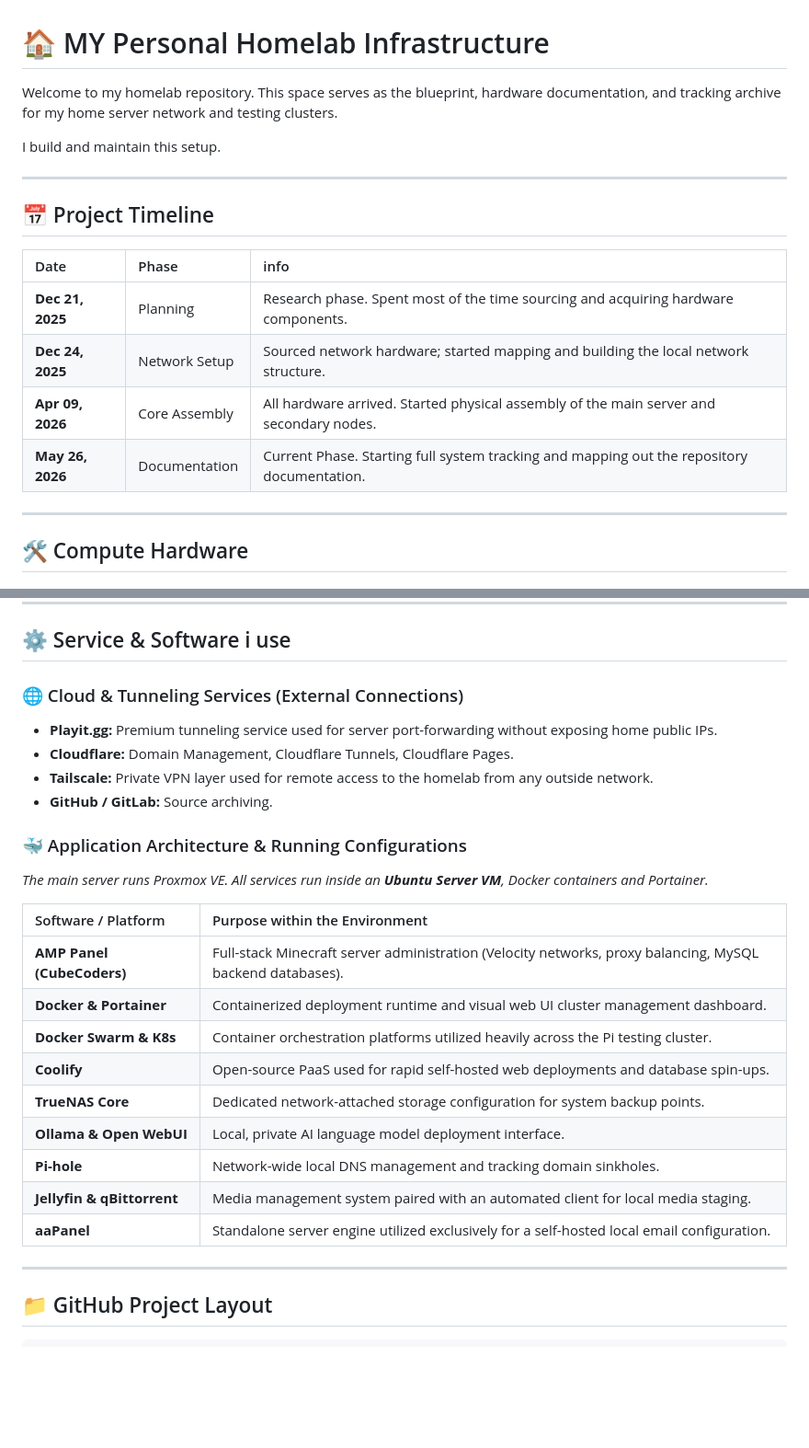
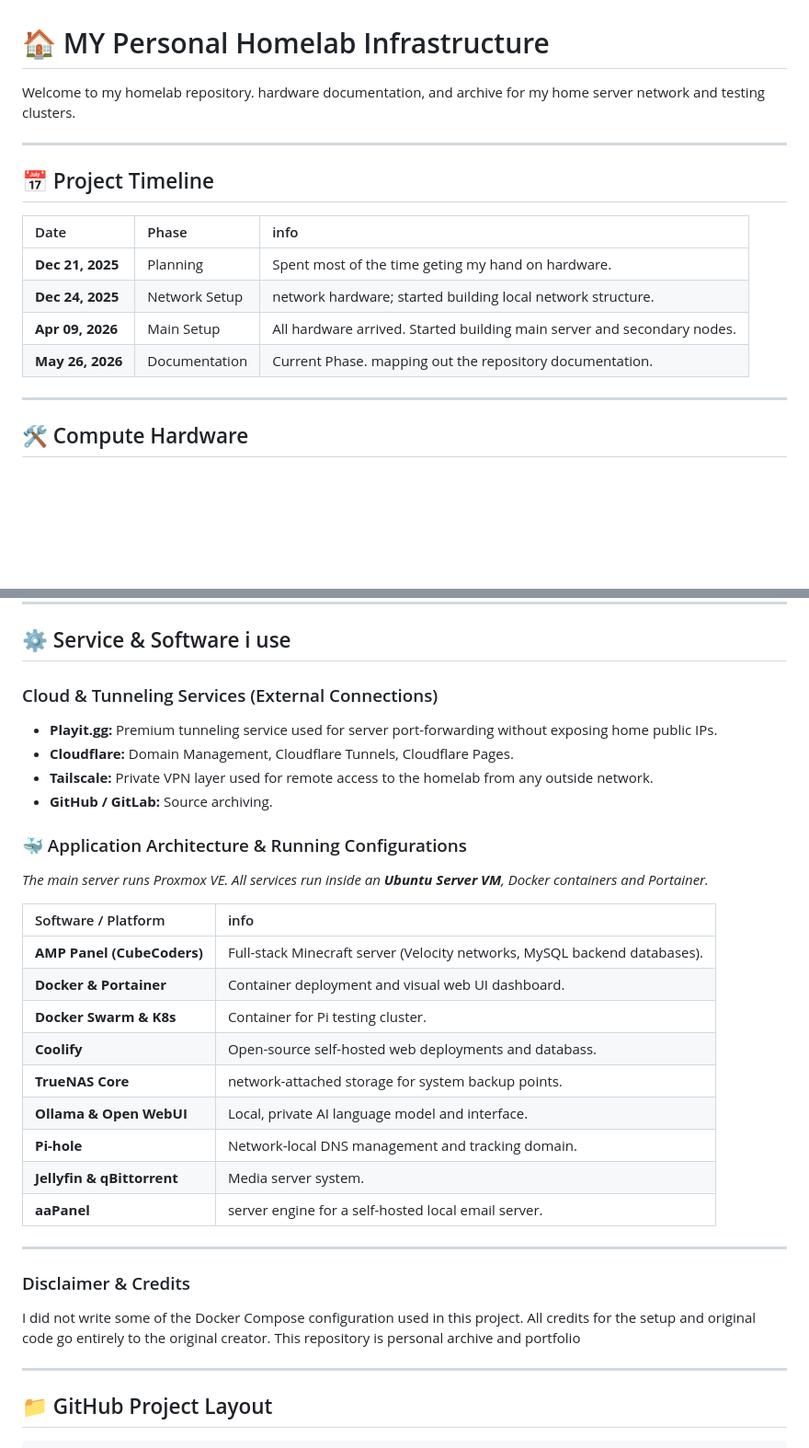
Before and after one commit to Tesla-Fryvo/Homelab, a Markdown page: README.md, 2 parts joined by grey strips. Shown at 92% size. Drawn GitHub-style; blank space fills up the shorter version.

Commit message:
Refine README content and project timeline
Updated project timeline details and service descriptions for clarity.

```diff
--- a/README.md
+++ b/README.md
@@ -1,8 +1,6 @@
 # 🏠 MY Personal Homelab Infrastructure
 
-Welcome to my homelab repository. This space serves as the blueprint, hardware documentation, and tracking archive for my home server network and testing clusters.
-
-I build and maintain this setup.
+Welcome to my homelab repository. hardware documentation, and archive for my home server network and testing clusters.
 
 ---
 
@@ -10,10 +8,10 @@ I build and maintain this setup.
 
 | Date | Phase | info |
 | :--- | :--- | :--- |
-| **Dec 21, 2025** | Planning | Research phase. Spent most of the time sourcing and acquiring hardware components. |
-| **Dec 24, 2025** | Network Setup | Sourced network hardware; started mapping and building the local network structure. |
-| **Apr 09, 2026** | Core Assembly | All hardware arrived. Started physical assembly of the main server and secondary nodes. |
-| **May 26, 2026** | Documentation | Current Phase. Starting full system tracking and mapping out the repository documentation. |
+| **Dec 21, 2025** | Planning | Spent most of the time geting my hand on hardware. |
+| **Dec 24, 2025** | Network Setup | network hardware; started building local network structure. |
+| **Apr 09, 2026** | Main Setup | All hardware arrived. Started building main server and secondary nodes. |
+| **May 26, 2026** | Documentation | Current Phase. mapping out the repository documentation. |
 
 ---
 
@@ -54,7 +52,7 @@ I build and maintain this setup.
 
 ## ⚙️ Service & Software i use
 
-### 🌐 Cloud & Tunneling Services (External Connections)
+###  Cloud & Tunneling Services (External Connections)
 * **Playit.gg:** Premium tunneling service used for server port-forwarding without exposing home public IPs.
 * **Cloudflare:** Domain Management, Cloudflare Tunnels, Cloudflare Pages.
 * **Tailscale:** Private VPN layer used for remote access to the homelab from any outside network.
@@ -63,17 +61,21 @@ I build and maintain this setup.
 ### 🐳 Application Architecture & Running Configurations
 *The main server runs Proxmox VE. All services run inside an **Ubuntu Server VM**, Docker containers and Portainer.*
 
-| Software / Platform | Purpose within the Environment |
+| Software / Platform | info |
 | :--- | :--- |
-| **AMP Panel (CubeCoders)** | Full-stack Minecraft server administration (Velocity networks, proxy balancing, MySQL backend databases). |
-| **Docker & Portainer** | Containerized deployment runtime and visual web UI cluster management dashboard. |
-| **Docker Swarm & K8s** | Container orchestration platforms utilized heavily across the Pi testing cluster. |
-| **Coolify** | Open-source PaaS used for rapid self-hosted web deployments and database spin-ups. |
-| **TrueNAS Core** | Dedicated network-attached storage configuration for system backup points. |
-| **Ollama & Open WebUI** | Local, private AI language model deployment interface. |
-| **Pi-hole** | Network-wide local DNS management and tracking domain sinkholes. |
-| **Jellyfin & qBittorrent** | Media management system paired with an automated client for local media staging. |
-| **aaPanel** | Standalone server engine utilized exclusively for a self-hosted local email configuration. |
+| **AMP Panel (CubeCoders)** | Full-stack Minecraft server (Velocity networks, MySQL backend databases). |
+| **Docker & Portainer** | Container deployment and visual web UI dashboard. |
+| **Docker Swarm & K8s** | Container for Pi testing cluster. |
+| **Coolify** | Open-source self-hosted web deployments and databass. |
+| **TrueNAS Core** | network-attached storage for system backup points. |
+| **Ollama & Open WebUI** | Local, private AI language model and interface. |
+| **Pi-hole** | Network-local DNS management and tracking domain. |
+| **Jellyfin & qBittorrent** | Media server system. |
+| **aaPanel** | server engine for a self-hosted local email server. |
+
+---
+### Disclaimer & Credits
+I did not write some of the Docker Compose configuration used in this project. All credits for the setup and original code go entirely to the original creator. This repository is personal archive and portfolio
 
 ---
 
```
